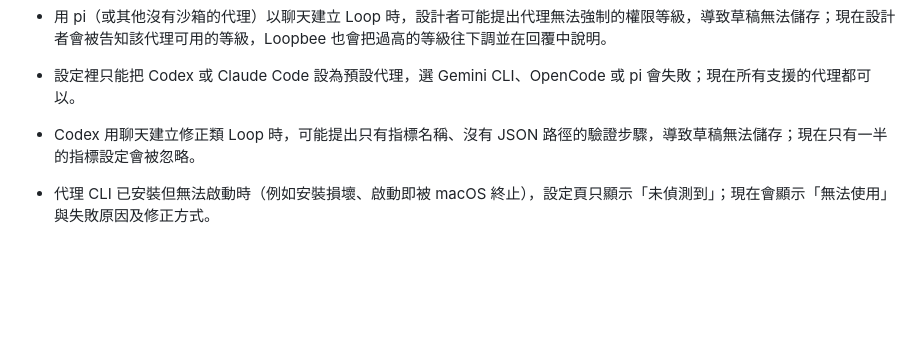
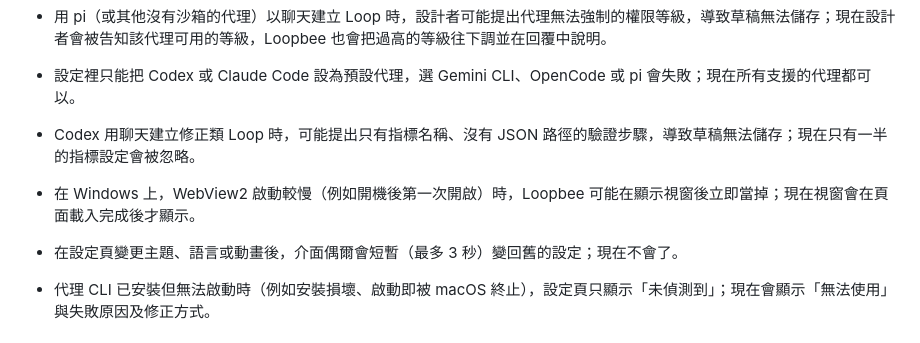
Before and after one commit to TANAGELEEE/loopbee, a Markdown page: docs/releases/v0.1.2.md, the part around the change. GitHub-like rendering; blank space fills up the shorter version.

```diff
--- a/docs/releases/v0.1.2.md
+++ b/docs/releases/v0.1.2.md
@@ -28,6 +28,8 @@
 - 用 pi（或其他沒有沙箱的代理）以聊天建立 Loop 時，設計者可能提出代理無法強制的權限等級，導致草稿無法儲存；現在設計者會被告知該代理可用的等級，Loopbee 也會把過高的等級往下調並在回覆中說明。
 - 設定裡只能把 Codex 或 Claude Code 設為預設代理，選 Gemini CLI、OpenCode 或 pi 會失敗；現在所有支援的代理都可以。
 - Codex 用聊天建立修正類 Loop 時，可能提出只有指標名稱、沒有 JSON 路徑的驗證步驟，導致草稿無法儲存；現在只有一半的指標設定會被忽略。
+- 在 Windows 上，WebView2 啟動較慢（例如開機後第一次開啟）時，Loopbee 可能在顯示視窗後立即當掉；現在視窗會在頁面載入完成後才顯示。
+- 在設定頁變更主題、語言或動畫後，介面偶爾會短暫（最多 3 秒）變回舊的設定；現在不會了。
 - 代理 CLI 已安裝但無法啟動時（例如安裝損壞、啟動即被 macOS 終止），設定頁只顯示「未偵測到」；現在會顯示「無法使用」與失敗原因及修正方式。
 
 ## 下載與安裝
```
Also changed, not shown: LESSONS.md (+17 -0 lines).
